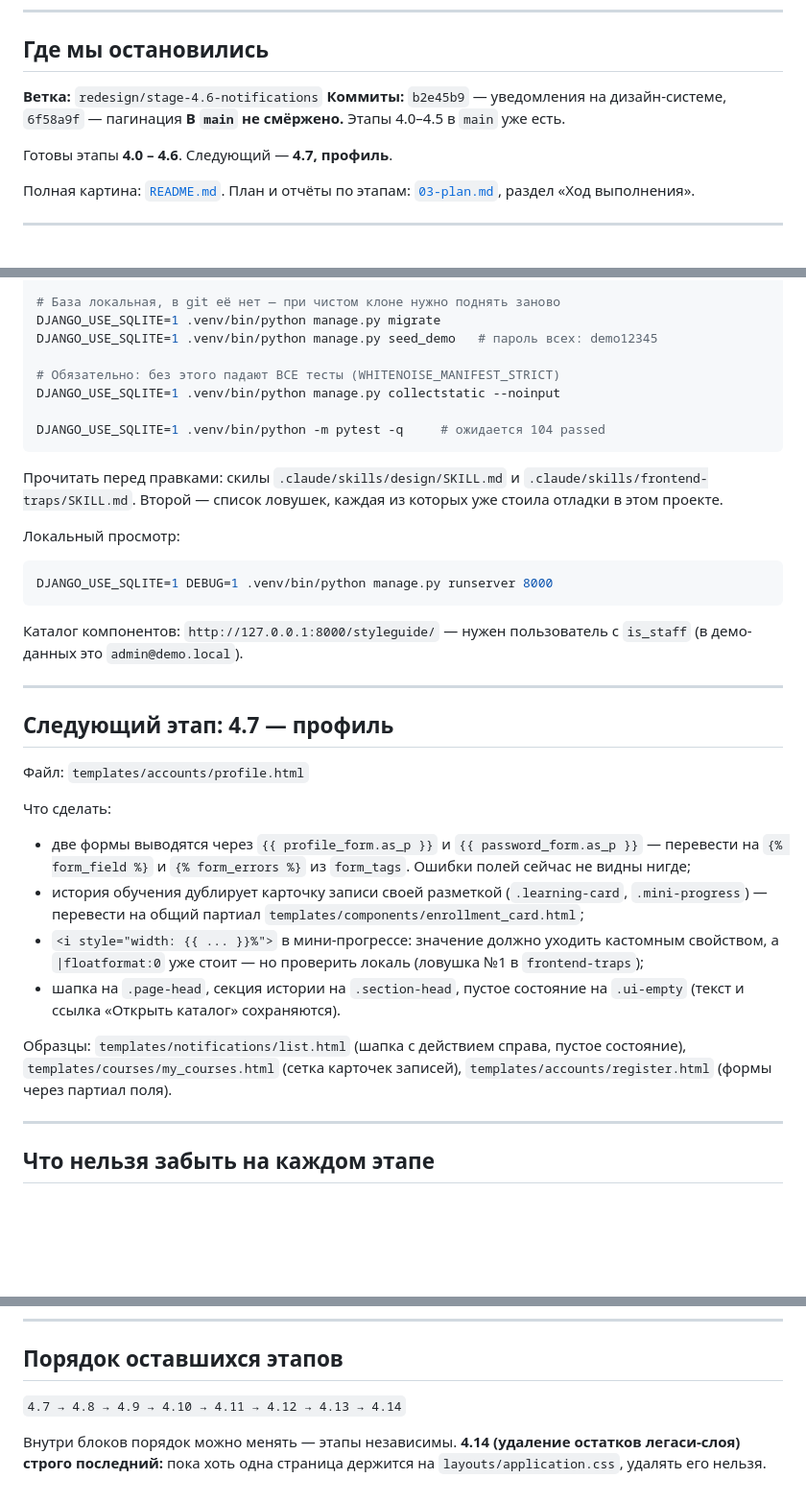
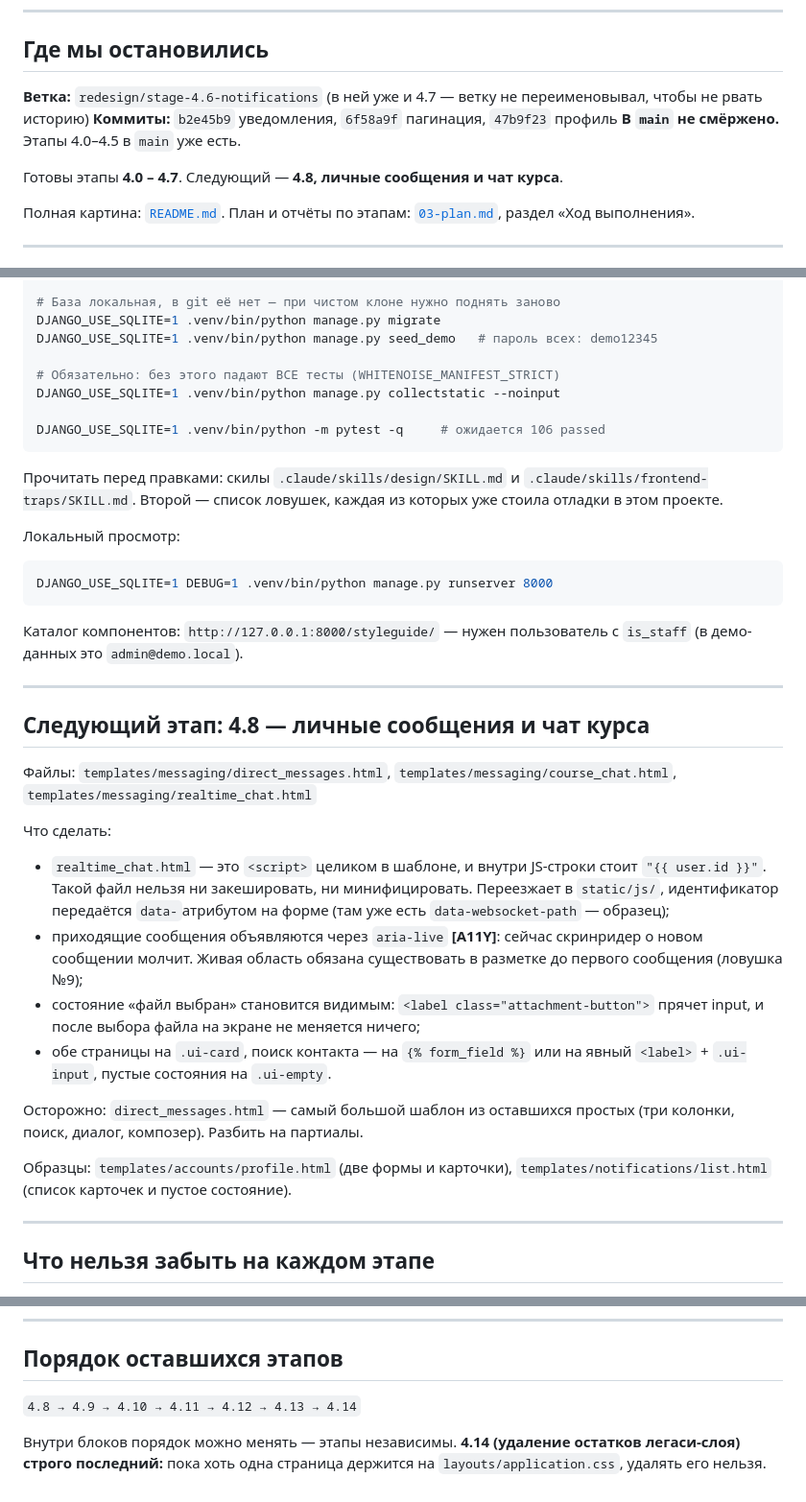
Before and after one commit to IPodymov/lms-system-medical, a Markdown page: docs/redesign/NEXT.md, 3 parts joined by grey strips. Shown at 96% size. Rendered like a GitHub page; blank space fills up the shorter version.

````diff
--- a/docs/redesign/NEXT.md
+++ b/docs/redesign/NEXT.md
@@ -7,11 +7,12 @@
 
 ## Где мы остановились
 
-**Ветка:** `redesign/stage-4.6-notifications`
-**Коммиты:** `b2e45b9` — уведомления на дизайн-системе, `6f58a9f` — пагинация
+**Ветка:** `redesign/stage-4.6-notifications` (в ней уже и 4.7 — ветку не
+переименовывал, чтобы не рвать историю)
+**Коммиты:** `b2e45b9` уведомления, `6f58a9f` пагинация, `47b9f23` профиль
 **В `main` не смёржено.** Этапы 4.0–4.5 в `main` уже есть.
 
-Готовы этапы **4.0 – 4.6**. Следующий — **4.7, профиль**.
+Готовы этапы **4.0 – 4.7**. Следующий — **4.8, личные сообщения и чат курса**.
 
 Полная картина: [`README.md`](README.md). План и отчёты по этапам: [`03-plan.md`](03-plan.md), раздел «Ход выполнения».
 
@@ -30,7 +31,7 @@ DJANGO_USE_SQLITE=1 .venv/bin/python manage.py seed_demo   # пароль все
 # Обязательно: без этого падают ВСЕ тесты (WHITENOISE_MANIFEST_STRICT)
 DJANGO_USE_SQLITE=1 .venv/bin/python manage.py collectstatic --noinput
 
-DJANGO_USE_SQLITE=1 .venv/bin/python -m pytest -q     # ожидается 104 passed
+DJANGO_USE_SQLITE=1 .venv/bin/python -m pytest -q     # ожидается 106 passed
 ```
 
 Прочитать перед правками: скилы `.claude/skills/design/SKILL.md` и
@@ -48,26 +49,29 @@ DJANGO_USE_SQLITE=1 DEBUG=1 .venv/bin/python manage.py runserver 8000
 
 ---
 
-## Следующий этап: 4.7 — профиль
+## Следующий этап: 4.8 — личные сообщения и чат курса
 
-Файл: `templates/accounts/profile.html`
+Файлы: `templates/messaging/direct_messages.html`,
+`templates/messaging/course_chat.html`, `templates/messaging/realtime_chat.html`
 
 Что сделать:
-- две формы выводятся через `{{ profile_form.as_p }}` и
-  `{{ password_form.as_p }}` — перевести на `{% form_field %}` и
-  `{% form_errors %}` из `form_tags`. Ошибки полей сейчас не видны нигде;
-- история обучения дублирует карточку записи своей разметкой
-  (`.learning-card`, `.mini-progress`) — перевести на общий партиал
-  `templates/components/enrollment_card.html`;
-- `<i style="width: {{ ... }}%">` в мини-прогрессе: значение должно уходить
-  кастомным свойством, а `|floatformat:0` уже стоит — но проверить локаль
-  (ловушка №1 в `frontend-traps`);
-- шапка на `.page-head`, секция истории на `.section-head`, пустое
-  состояние на `.ui-empty` (текст и ссылка «Открыть каталог» сохраняются).
+- `realtime_chat.html` — это `<script>` целиком в шаблоне, и внутри JS-строки
+  стоит `"{{ user.id }}"`. Такой файл нельзя ни закешировать, ни
+  минифицировать. Переезжает в `static/js/`, идентификатор передаётся
+  `data-`атрибутом на форме (там уже есть `data-websocket-path` — образец);
+- приходящие сообщения объявляются через `aria-live` **[A11Y]**: сейчас
+  скринридер о новом сообщении молчит. Живая область обязана существовать
+  в разметке до первого сообщения (ловушка №9);
+- состояние «файл выбран» становится видимым: `<label class="attachment-button">`
+  прячет input, и после выбора файла на экране не меняется ничего;
+- обе страницы на `.ui-card`, поиск контакта — на `{% form_field %}` или
+  на явный `<label>` + `.ui-input`, пустые состояния на `.ui-empty`.
 
-Образцы: `templates/notifications/list.html` (шапка с действием справа,
-пустое состояние), `templates/courses/my_courses.html` (сетка карточек
-записей), `templates/accounts/register.html` (формы через партиал поля).
+Осторожно: `direct_messages.html` — самый большой шаблон из оставшихся
+простых (три колонки, поиск, диалог, композер). Разбить на партиалы.
+
+Образцы: `templates/accounts/profile.html` (две формы и карточки),
+`templates/notifications/list.html` (список карточек и пустое состояние).
 
 ---
 
@@ -137,7 +141,7 @@ DJANGO_USE_SQLITE=1 DEBUG=1 .venv/bin/python manage.py runserver 8000
 
 ## Порядок оставшихся этапов
 
-`4.7 → 4.8 → 4.9 → 4.10 → 4.11 → 4.12 → 4.13 → 4.14`
+`4.8 → 4.9 → 4.10 → 4.11 → 4.12 → 4.13 → 4.14`
 
 Внутри блоков порядок можно менять — этапы независимы. **4.14 (удаление
 остатков легаси-слоя) строго последний:** пока хоть одна страница держится
````
Also changed, not shown: other parts of docs/redesign/NEXT.md (+1 -1 lines), docs/redesign/03-plan.md (+22 -1 lines), docs/redesign/README.md (+6 -6 lines).
